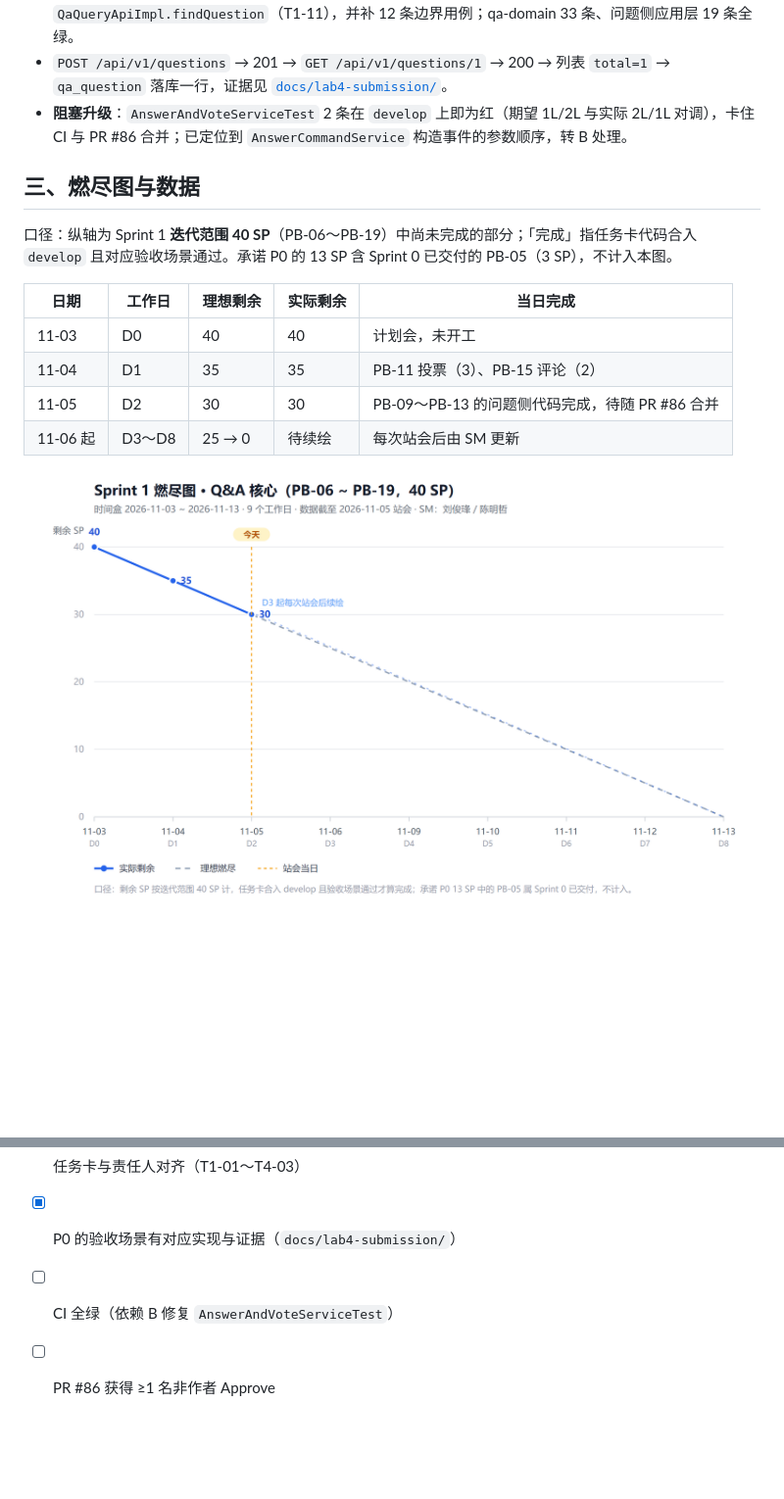
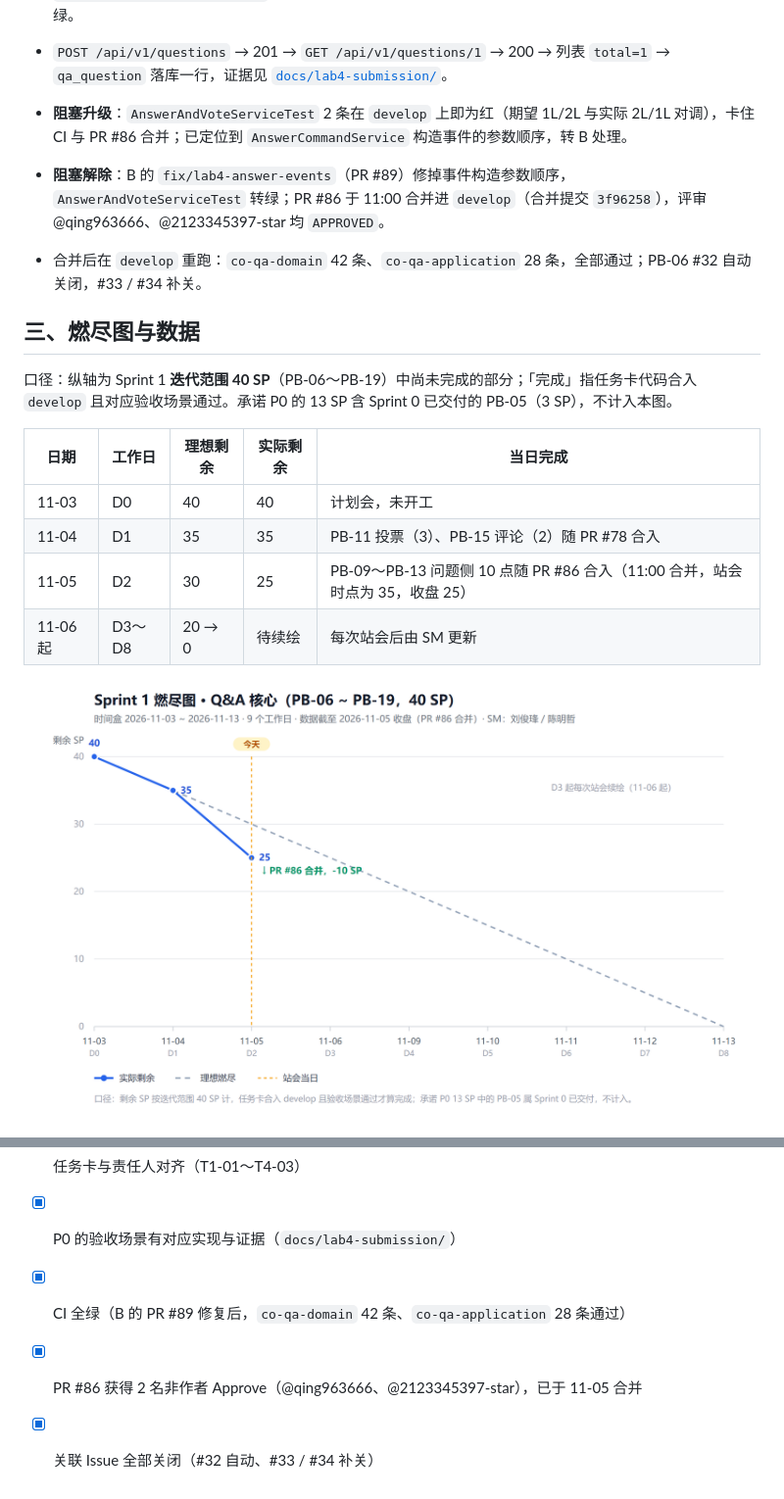
Before and after one commit to 2123345397-star/CampusOverflow, a Markdown page: docs/scrum/sprint-1.md, 2 parts joined by grey strips. Shown at 98% size. Rendered like a GitHub page; pictures changed too: docs/scrum/sprint-1-burndown.png; blank space fills up the shorter version.

```diff
--- a/docs/scrum/sprint-1.md
+++ b/docs/scrum/sprint-1.md
@@ -53,6 +53,9 @@
 - `POST /api/v1/questions` → 201 → `GET /api/v1/questions/1` → 200 → 列表 `total=1` → `qa_question` 落库一行，证据见 [`docs/lab4-submission/`](../lab4-submission/README.md)。
 - **阻塞升级**：`AnswerAndVoteServiceTest` 2 条在 `develop` 上即为红（期望 1L/2L 与实际 2L/1L 对调），卡住 CI 与 PR #86 合并；已定位到 `AnswerCommandService` 构造事件的参数顺序，转 B 处理。
 
+- **阻塞解除**：B 的 `fix/lab4-answer-events`（PR #89）修掉事件构造参数顺序，`AnswerAndVoteServiceTest` 转绿；PR #86 于 11:00 合并进 `develop`（合并提交 `3f96258`），评审 @qing963666、@2123345397-star 均 `APPROVED`。
+- 合并后在 `develop` 重跑：`co-qa-domain` 42 条、`co-qa-application` 28 条，全部通过；PB-06 #32 自动关闭，#33 / #34 补关。
+
 ## 三、燃尽图与数据
 
 口径：纵轴为 Sprint 1 **迭代范围 40 SP**（PB-06～PB-19）中尚未完成的部分；「完成」指任务卡代码合入 `develop` 且对应验收场景通过。承诺 P0 的 13 SP 含 Sprint 0 已交付的 PB-05（3 SP），不计入本图。
@@ -60,9 +63,9 @@
 | 日期 | 工作日 | 理想剩余 | 实际剩余 | 当日完成 |
 | --- | --- | --- | --- | --- |
 | 11-03 | D0 | 40 | 40 | 计划会，未开工 |
-| 11-04 | D1 | 35 | 35 | PB-11 投票（3）、PB-15 评论（2） |
-| 11-05 | D2 | 30 | 30 | PB-09～PB-13 的问题侧代码完成，待随 PR #86 合并 |
-| 11-06 起 | D3～D8 | 25 → 0 | 待续绘 | 每次站会后由 SM 更新 |
+| 11-04 | D1 | 35 | 35 | PB-11 投票（3）、PB-15 评论（2）随 PR #78 合入 |
+| 11-05 | D2 | 30 | 25 | PB-09～PB-13 问题侧 10 点随 PR #86 合入（11:00 合并，站会时点为 35，收盘 25） |
+| 11-06 起 | D3～D8 | 20 → 0 | 待续绘 | 每次站会后由 SM 更新 |
 
 ![Sprint 1 燃尽图](sprint-1-burndown.png)
 
@@ -81,5 +94,6 @@
 - [x] 每日站会有记录、燃尽图有折线（本文件 + `sprint-1-burndown.png`）
 - [x] 任务卡与责任人对齐（T1-01～T4-03）
 - [x] P0 的验收场景有对应实现与证据（`docs/lab4-submission/`）
-- [ ] CI 全绿（依赖 B 修复 `AnswerAndVoteServiceTest`）
-- [ ] PR #86 获得 ≥1 名非作者 Approve
+- [x] CI 全绿（B 的 PR #89 修复后，`co-qa-domain` 42 条、`co-qa-application` 28 条通过）
+- [x] PR #86 获得 2 名非作者 Approve（@qing963666、@2123345397-star），已于 11-05 合并
+- [x] 关联 Issue 全部关闭（#32 自动、#33 / #34 补关）
```
Also changed, not shown: other parts of docs/scrum/sprint-1.md (+14 -4 lines), docs/lab4-submission/README.md (+11 -4 lines), docs/sprint-1-backlog.png.
